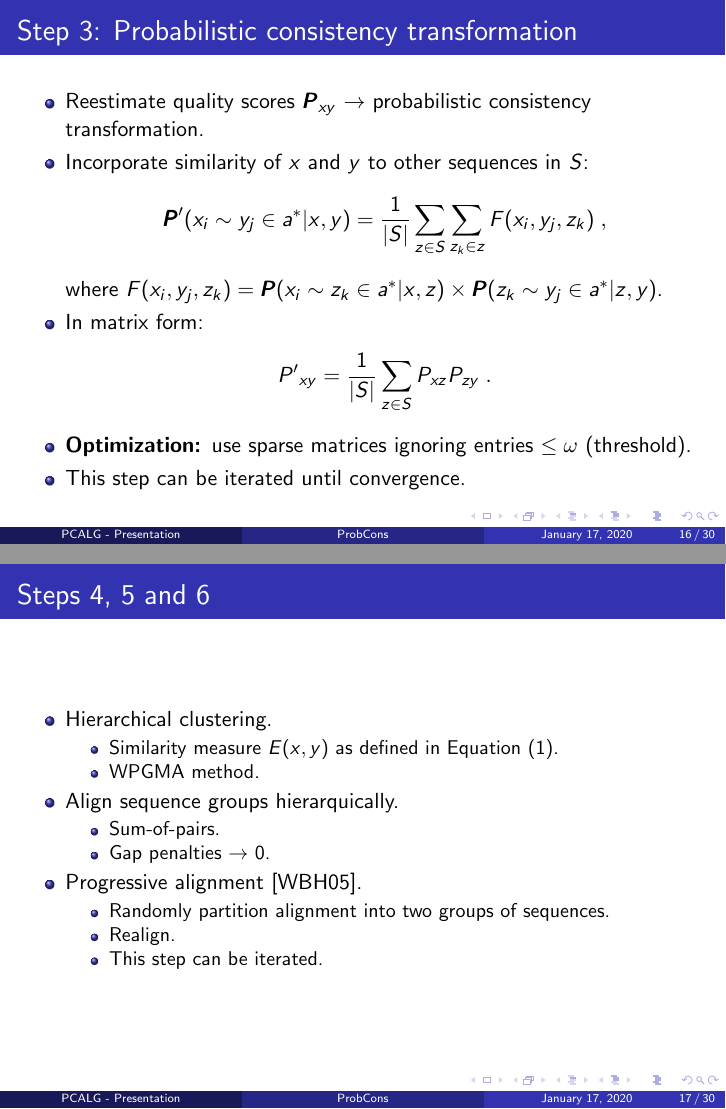
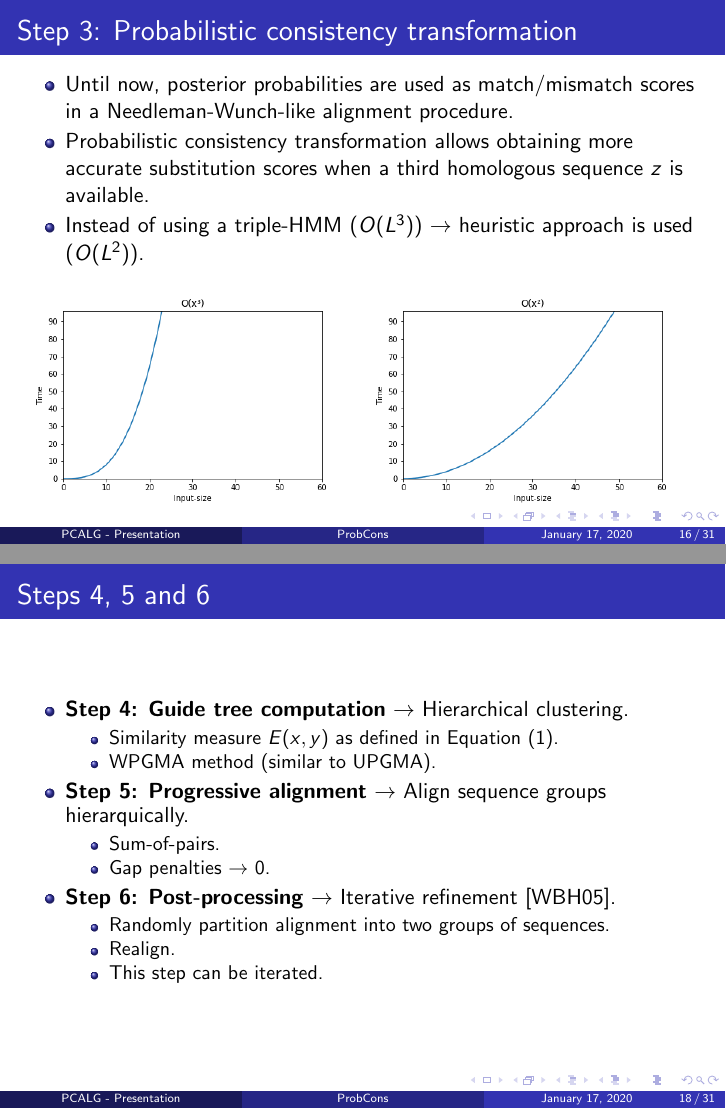
Before and after one commit to SaraLite/PCALGPresentation, LaTeX slides (main.tex, which reads files/ProbCons.tex): pages 16 and 17 of 30 before the commit and pages 16 and 18 of 31 after it, joined at a grey line. Compiled offline with pdfLaTeX.

Commit message:
Modificaciones Diego

```diff
--- a/files/ProbCons.tex
+++ b/files/ProbCons.tex
@@ -93,6 +94,21 @@
             E(x,y) = \pmb{E}_{a^*} (acc(a,a^*)|x,y) \;.
         \end{align}
     \end{itemize}
+\end{frame}
+
+\begin{frame}
+    \frametitle{Step 3: Probabilistic consistency transformation}
+    \begin{itemize}
+		\item Until now, posterior probabilities are used as match/mismatch scores in a Needleman-Wunch-like alignment procedure.
+		\item Probabilistic consistency transformation allows obtaining more accurate substitution scores when a third homologous sequence $z$ is available.
+		\item Instead of using a triple-HMM ($O(L^3)$) $\rightarrow$ heuristic approach is used ($O(L^2)$).
+	\end{itemize}
+	\begin{figure}[t]
+	\raggedleft
+		\includegraphics[scale=0.385]{img/time-complexity3.png}
+	\raggedright
+		\includegraphics[scale=0.385]{img/time-complexity2.png}
+	\end{figure}
 \end{frame}
 
 \begin{frame}
@@ -116,22 +132,21 @@
 \begin{frame}
     \frametitle{Steps 4, 5 and 6}
     \begin{itemize}
-        \item Hierarchical clustering.
+        \item \textbf{Step 4: Guide tree computation} $\rightarrow$ Hierarchical clustering.
         \begin{itemize}
           \item Similarity measure $E(x,y)$ as defined in Equation \eqref{eq:score}.
-          \item WPGMA method.
+          \item WPGMA method (similar to UPGMA).
         \end{itemize}
-        \item Align sequence groups hierarquically.
+        \item \textbf{Step 5: Progressive alignment} $\rightarrow$ Align sequence groups hierarquically.
         \begin{itemize}
             \item Sum-of-pairs.
             \item Gap penalties $\rightarrow$ $0$.
         \end{itemize}
-        \item Progressive alignment \cite{wallace2005multiple}.
+        \item \textbf{Step 6: Post-processing} $\rightarrow$ Iterative refinement \cite{wallace2005multiple}.
         \begin{itemize}
             \item Randomly partition alignment into two groups of sequences.
             \item Realign.
             \item This step can be iterated.
         \end{itemize}
     \end{itemize}
-
 \end{frame}
```
Also changed, not shown: img/time-complexity2.png (added), img/time-complexity3.png (added), main.pdf, files/ProbCons.tex (5 more changed lines).
